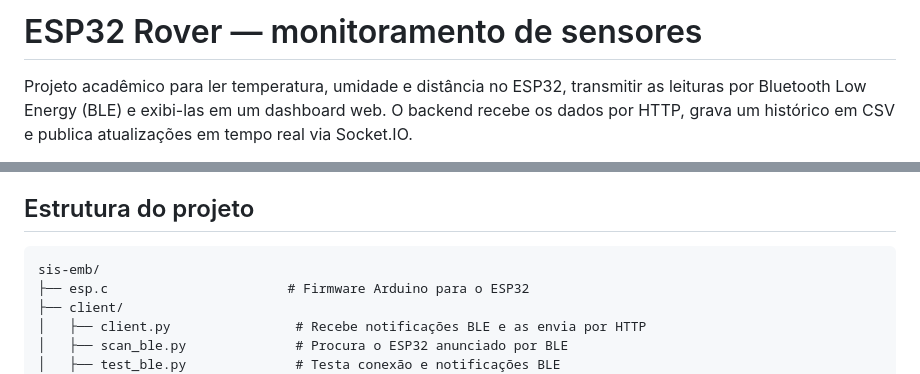
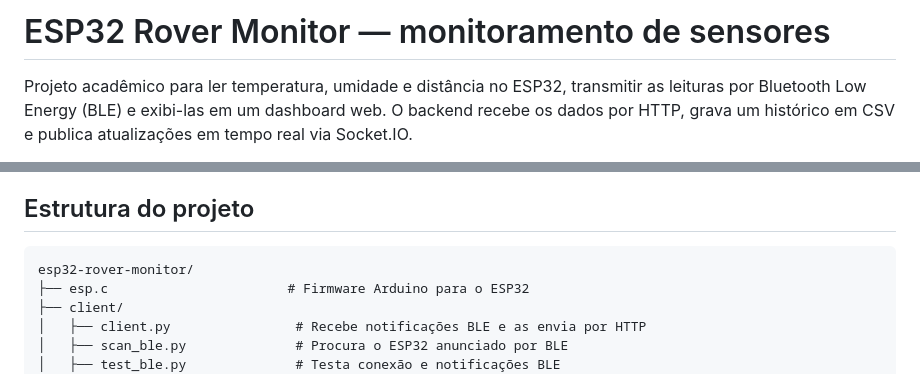
Before and after one commit to mtssantos101/esp32-rover-monitor, a Markdown page: README.MD, 2 parts joined by grey strips. Drawn GitHub-style.

Commit message:
fix: correct project name in README and update project structure

````diff
--- a/README.MD
+++ b/README.MD
@@ -1,4 +1,4 @@
-# ESP32 Rover — monitoramento de sensores
+# ESP32 Rover Monitor — monitoramento de sensores
 
 Projeto acadêmico para ler temperatura, umidade e distância no ESP32, transmitir as leituras por Bluetooth Low Energy (BLE) e exibi-las em um dashboard web. O backend recebe os dados por HTTP, grava um histórico em CSV e publica atualizações em tempo real via Socket.IO.
 
@@ -23,7 +23,7 @@ O simulador e o cliente BLE são fontes alternativas de dados. O simulador não
 ## Estrutura do projeto
 
 ```text
-sis-emb/
+esp32-rover-monitor/
 ├── esp.c                       # Firmware Arduino para o ESP32
 ├── client/
 │   ├── client.py                # Recebe notificações BLE e as envia por HTTP
````
